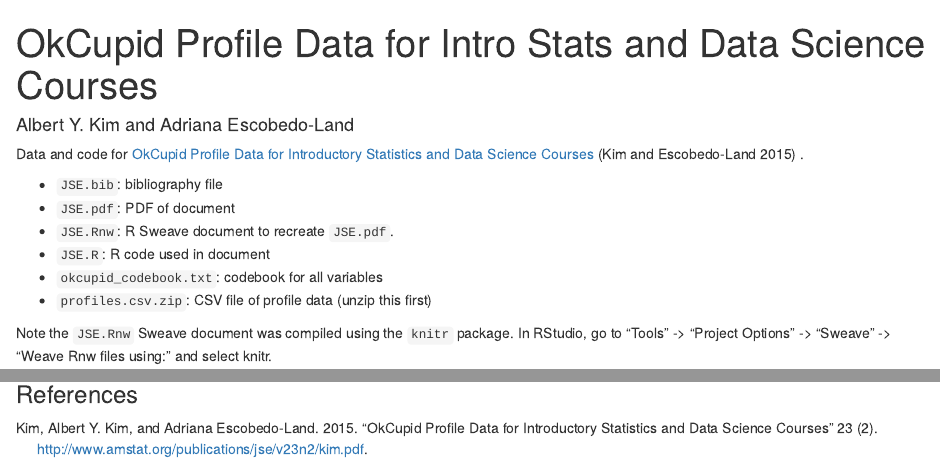
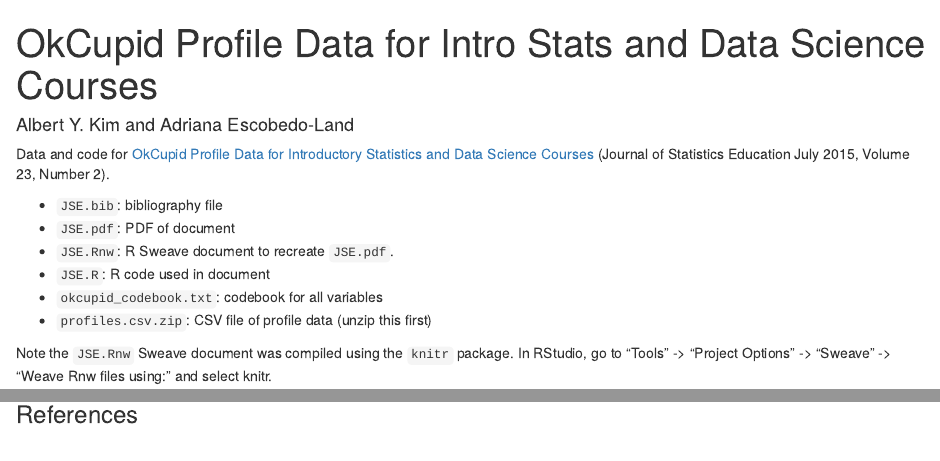
Before and after one commit to nschmeller/ok-cupid, an R Markdown document (README.Rmd): the page in a window 1100 px wide, from its top, and a second part further down, joined at a grey line. Rendered offline with R 4.5, knitr and Pandoc, with nearby package versions; some code elsewhere in the file could not run offline.

Commit message:
Updated README.

````diff
--- a/README.Rmd
+++ b/README.Rmd
@@ -30,7 +30,7 @@
 suppressPackageStartupMessages(library(knitr))
 ```
 
-Data and code for [OkCupid Profile Data for Introductory Statistics and Data Science Courses](http://www.amstat.org/publications/jse/contents_2015.html) [@Kim2015] .
+Data and code for [OkCupid Profile Data for Introductory Statistics and Data Science Courses](http://www.amstat.org/publications/jse/contents_2015.html) (Journal of Statistics Education July 2015, Volume 23, Number 2).
 
 * `JSE.bib`:  bibliography file
 * `JSE.pdf`:  PDF of document
````
Also changed, not shown: README.md.
